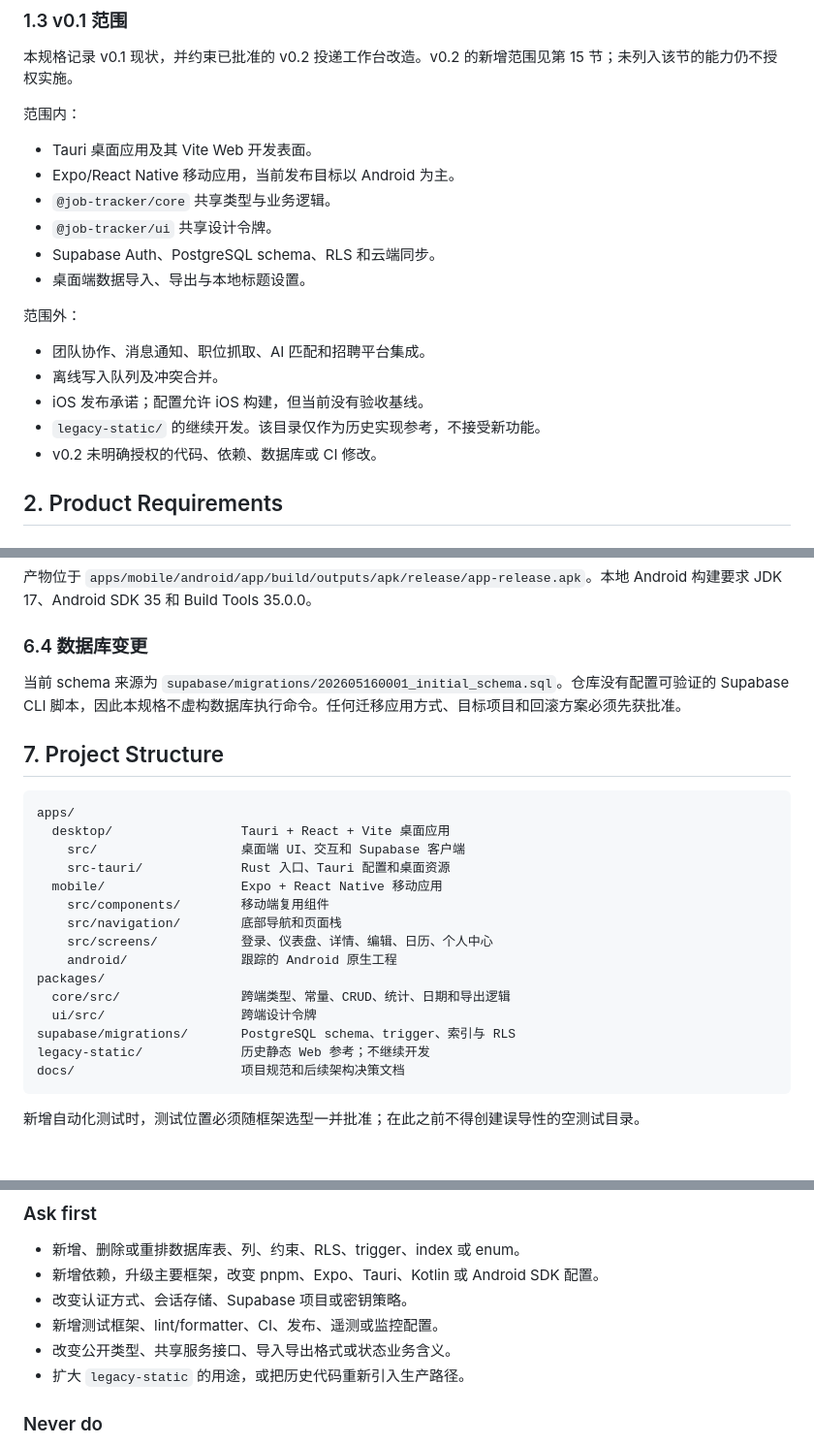
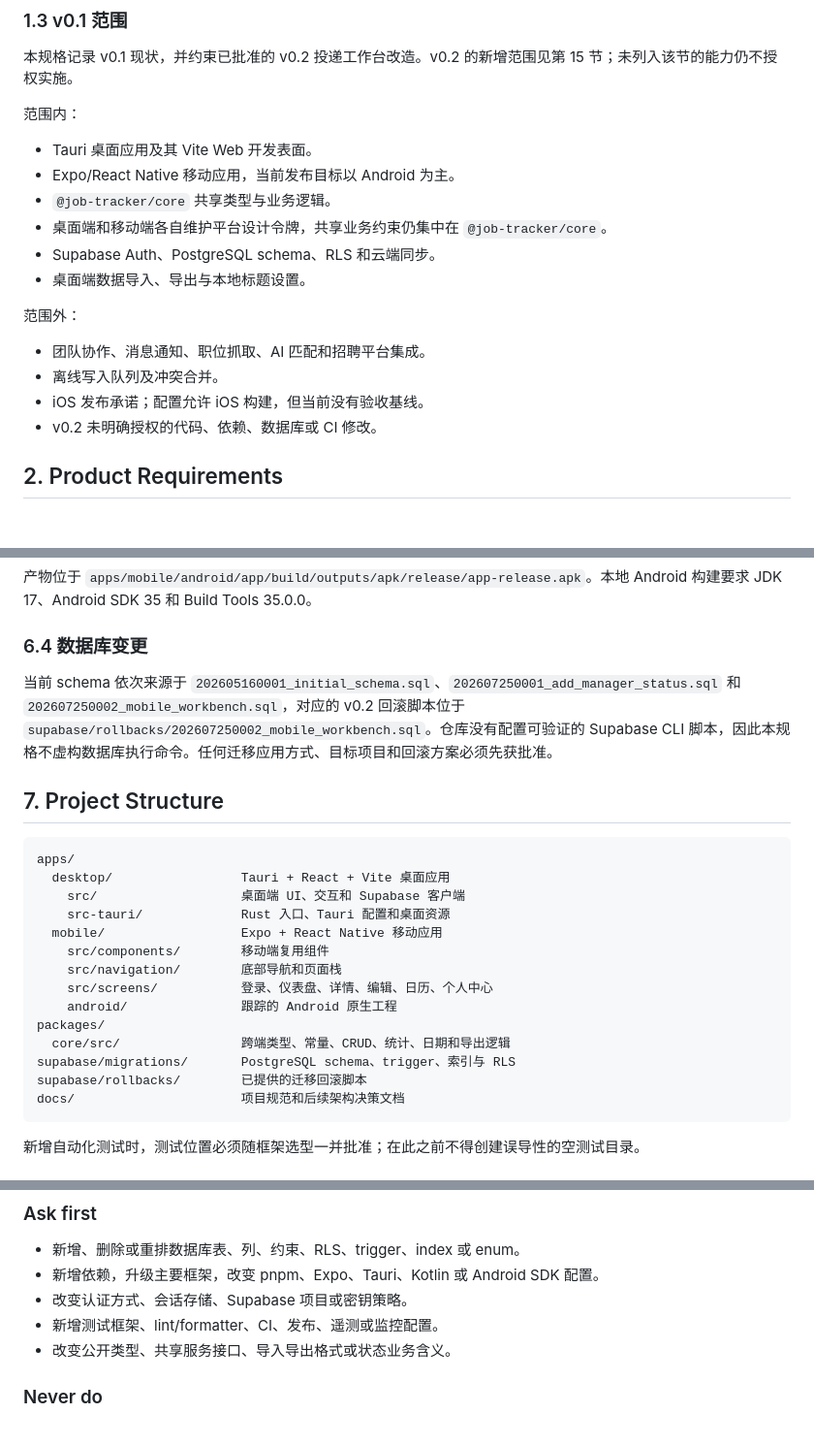
Before and after one commit to Lemon1024/job_hunting, a Markdown page: docs/spec.md, 3 parts joined by grey strips. Shown at 97% size. Drawn GitHub-style.

````diff
--- a/docs/spec.md
+++ b/docs/spec.md
@@ -34,7 +34,7 @@
 - Tauri 桌面应用及其 Vite Web 开发表面。
 - Expo/React Native 移动应用，当前发布目标以 Android 为主。
 - `@job-tracker/core` 共享类型与业务逻辑。
-- `@job-tracker/ui` 共享设计令牌。
+- 桌面端和移动端各自维护平台设计令牌，共享业务约束仍集中在 `@job-tracker/core`。
 - Supabase Auth、PostgreSQL schema、RLS 和云端同步。
 - 桌面端数据导入、导出与本地标题设置。
 
@@ -43,7 +43,6 @@
 - 团队协作、消息通知、职位抓取、AI 匹配和招聘平台集成。
 - 离线写入队列及冲突合并。
 - iOS 发布承诺；配置允许 iOS 构建，但当前没有验收基线。
-- `legacy-static/` 的继续开发。该目录仅作为历史实现参考，不接受新功能。
 - v0.2 未明确授权的代码、依赖、数据库或 CI 修改。
 
 ## 2. Product Requirements
@@ -282,7 +281,7 @@ EXPO_PUBLIC_SUPABASE_ANON_KEY=your-anon-key
 
 ### 6.4 数据库变更
 
-当前 schema 来源为 `supabase/migrations/202605160001_initial_schema.sql`。仓库没有配置可验证的 Supabase CLI 脚本，因此本规格不虚构数据库执行命令。任何迁移应用方式、目标项目和回滚方案必须先获批准。
+当前 schema 依次来源于 `202605160001_initial_schema.sql`、`202607250001_add_manager_status.sql` 和 `202607250002_mobile_workbench.sql`，对应的 v0.2 回滚脚本位于 `supabase/rollbacks/202607250002_mobile_workbench.sql`。仓库没有配置可验证的 Supabase CLI 脚本，因此本规格不虚构数据库执行命令。任何迁移应用方式、目标项目和回滚方案必须先获批准。
 
 ## 7. Project Structure
 
@@ -298,9 +297,8 @@ apps/
     android/               跟踪的 Android 原生工程
 packages/
   core/src/                跨端类型、常量、CRUD、统计、日期和导出逻辑
-  ui/src/                  跨端设计令牌
 supabase/migrations/       PostgreSQL schema、trigger、索引与 RLS
-legacy-static/             历史静态 Web 参考；不继续开发
+supabase/rollbacks/        已提供的迁移回滚脚本
 docs/                      项目规范和后续架构决策文档
 ```
 
@@ -468,7 +466,6 @@ pnpm.cmd --filter @job-tracker/desktop build:check
 - 改变认证方式、会话存储、Supabase 项目或密钥策略。
 - 新增测试框架、lint/formatter、CI、发布、遥测或监控配置。
 - 改变公开类型、共享服务接口、导入导出格式或状态业务含义。
-- 扩大 `legacy-static` 的用途，或把历史代码重新引入生产路径。
 
 ### Never do
 
````
Also changed, not shown: README.md (+114 -113 lines).
